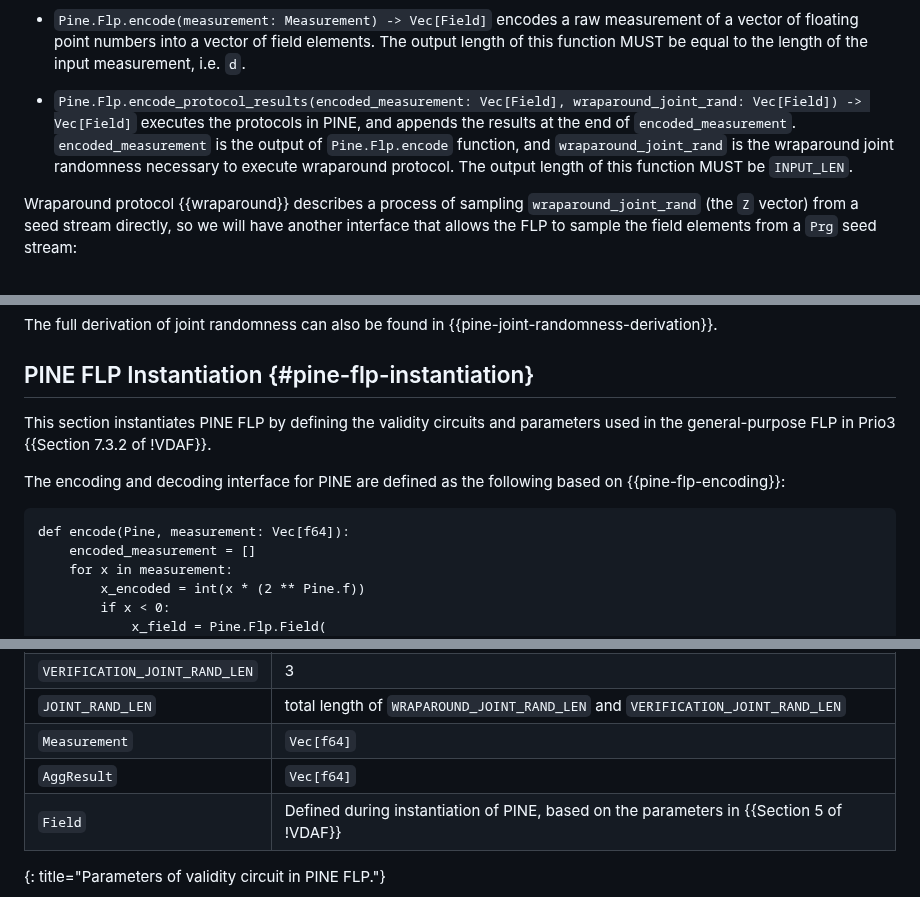
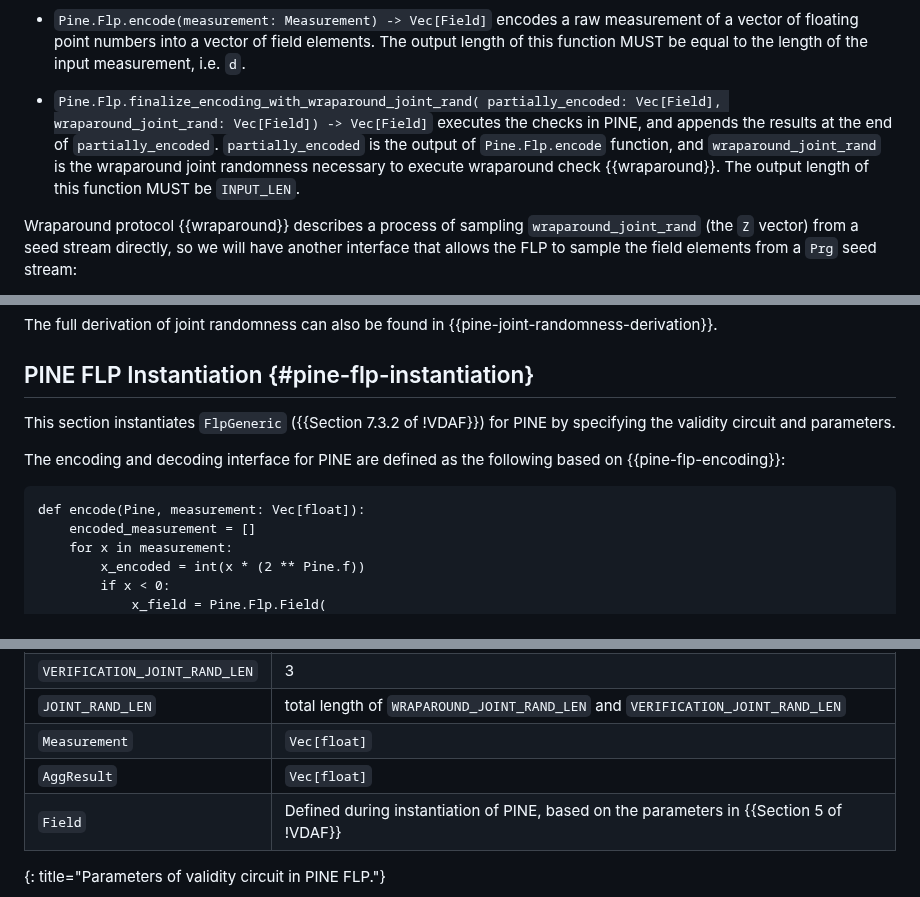
Before and after one commit to junyechen1996/draft-chen-cfrg-vdaf-pine, a Markdown page: draft-chen-cfrg-vdaf-pine.md, 3 parts joined by grey strips. Drawn GitHub-style.

```diff
--- a/draft-chen-cfrg-vdaf-pine.md
+++ b/draft-chen-cfrg-vdaf-pine.md
@@ -696,12 +696,12 @@ Therefore, we have the following interfaces in `Pine.Flp`:
   elements. The output length of this function MUST be equal to the length of
   the input measurement, i.e. `d`.
 
-* `Pine.Flp.encode_protocol_results(encoded_measurement: Vec[Field],
-  wraparound_joint_rand: Vec[Field]) -> Vec[Field]` executes the protocols in
-  PINE, and appends the results at the end of `encoded_measurement`.
-  `encoded_measurement` is the output of `Pine.Flp.encode` function, and
-  `wraparound_joint_rand` is the wraparound joint randomness necessary to
-  execute wraparound protocol.
+* `Pine.Flp.finalize_encoding_with_wraparound_joint_rand(
+  partially_encoded: Vec[Field], wraparound_joint_rand: Vec[Field])
+  -> Vec[Field]` executes the checks in PINE, and appends the results at the
+  end of `partially_encoded`. `partially_encoded` is the output of
+  `Pine.Flp.encode` function, and `wraparound_joint_rand` is the wraparound
+  joint randomness necessary to execute wraparound check {{wraparound}}.
   The output length of this function MUST be `INPUT_LEN`.
 
 Wraparound protocol {{wraparound}} describes a process of sampling
@@ -806,14 +806,14 @@ The full derivation of joint randomness can also be found in
 
 ## PINE FLP Instantiation {#pine-flp-instantiation}
 
-This section instantiates PINE FLP by defining the validity circuits and
-parameters used in the general-purpose FLP in Prio3 {{Section 7.3.2 of !VDAF}}.
+This section instantiates `FlpGeneric` ({{Section 7.3.2 of !VDAF}}) for PINE
+by specifying the validity circuit and parameters.
 
 The encoding and decoding interface for PINE are defined as the following
 based on {{pine-flp-encoding}}:
 
 ~~~
-def encode(Pine, measurement: Vec[f64]):
+def encode(Pine, measurement: Vec[float]):
     encoded_measurement = []
     for x in measurement:
         x_encoded = int(x * (2 ** Pine.f))
@@ -1086,8 +1114,8 @@ The parameters provided to the general-purpose FLP in Prio3 are therefore:
 | `WRAPAROUND_JOINT_RAND_LEN`   | `d * r`                                                                                 |
 | `VERIFICATION_JOINT_RAND_LEN` | 3                                                                                       |
 | `JOINT_RAND_LEN`              | total length of `WRAPAROUND_JOINT_RAND_LEN` and `VERIFICATION_JOINT_RAND_LEN`           |
-| `Measurement`                 | `Vec[f64]`                                                                              |
-| `AggResult`                   | `Vec[f64]`                                                                              |
+| `Measurement`                 | `Vec[float]`                                                                              |
+| `AggResult`                   | `Vec[float]`                                                                              |
 | `Field`                       | Defined during instantiation of PINE, based on the parameters in {{Section 5 of !VDAF}} |
 {: title="Parameters of validity circuit in PINE FLP."}
 
```
Also changed, not shown: other parts of draft-chen-cfrg-vdaf-pine.md (+66 -36 lines).
